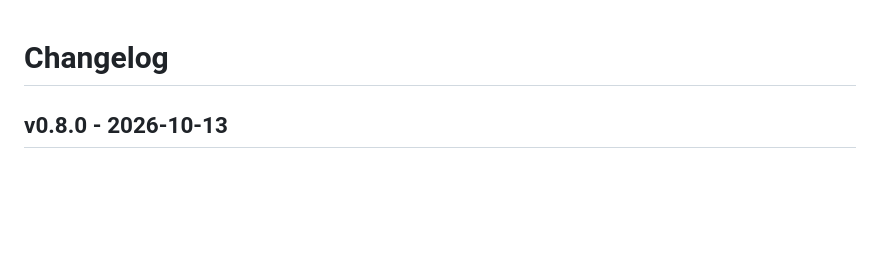
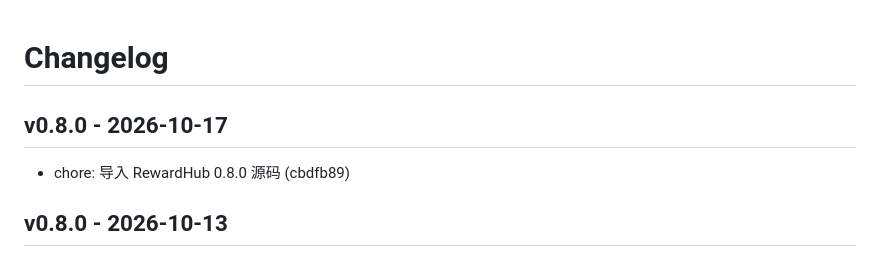
Before and after one commit to leenkon/rewardhub, a Markdown page: CHANGELOG.md, the part around the change. Drawn GitHub-style; blank space fills up the shorter version.

Commit message:
chore(release): v0.8.0 [skip ci]

```diff
--- a/CHANGELOG.md
+++ b/CHANGELOG.md
@@ -1,4 +1,8 @@
 # Changelog
+
+## v0.8.0 - 2026-10-17
+
+- chore: 导入 RewardHub 0.8.0 源码 (cbdfb89)
 
 ## v0.8.0 - 2026-10-13
 
```
